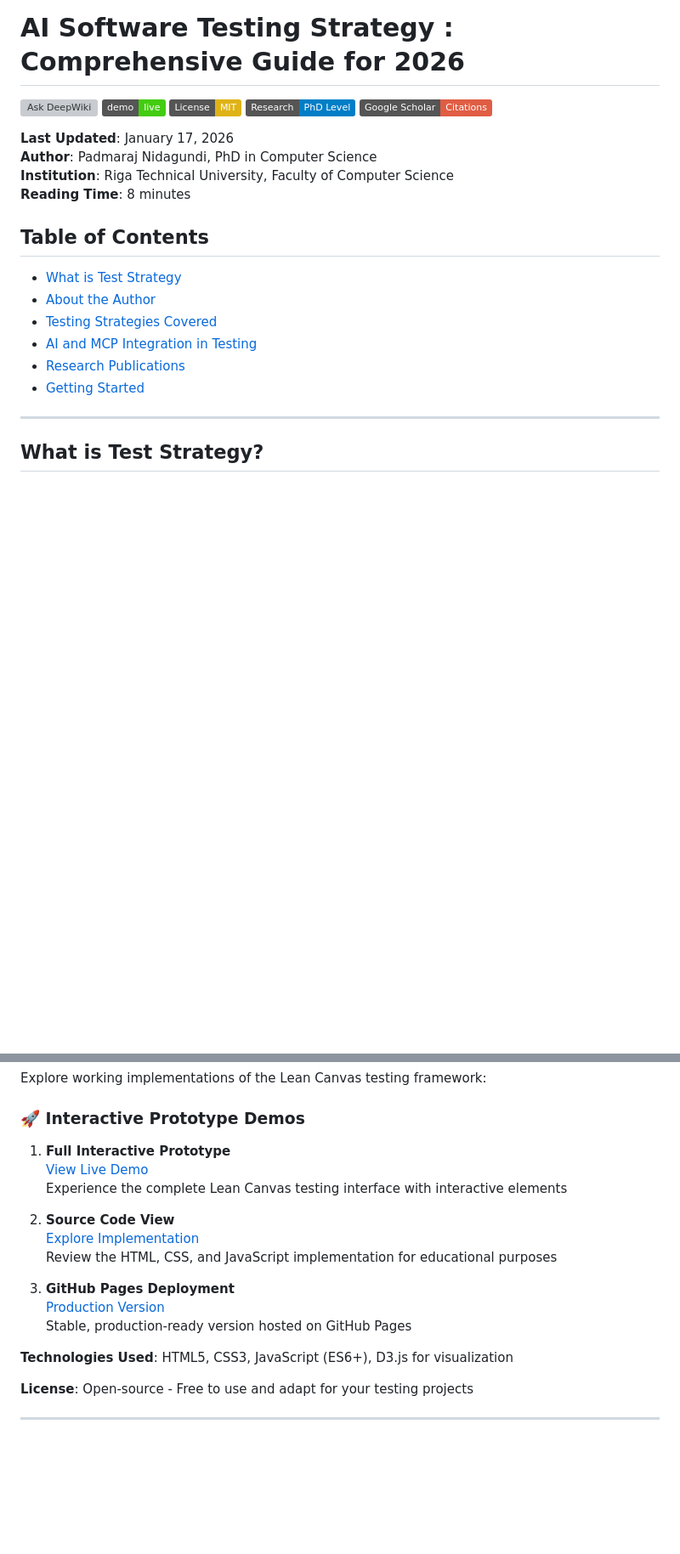
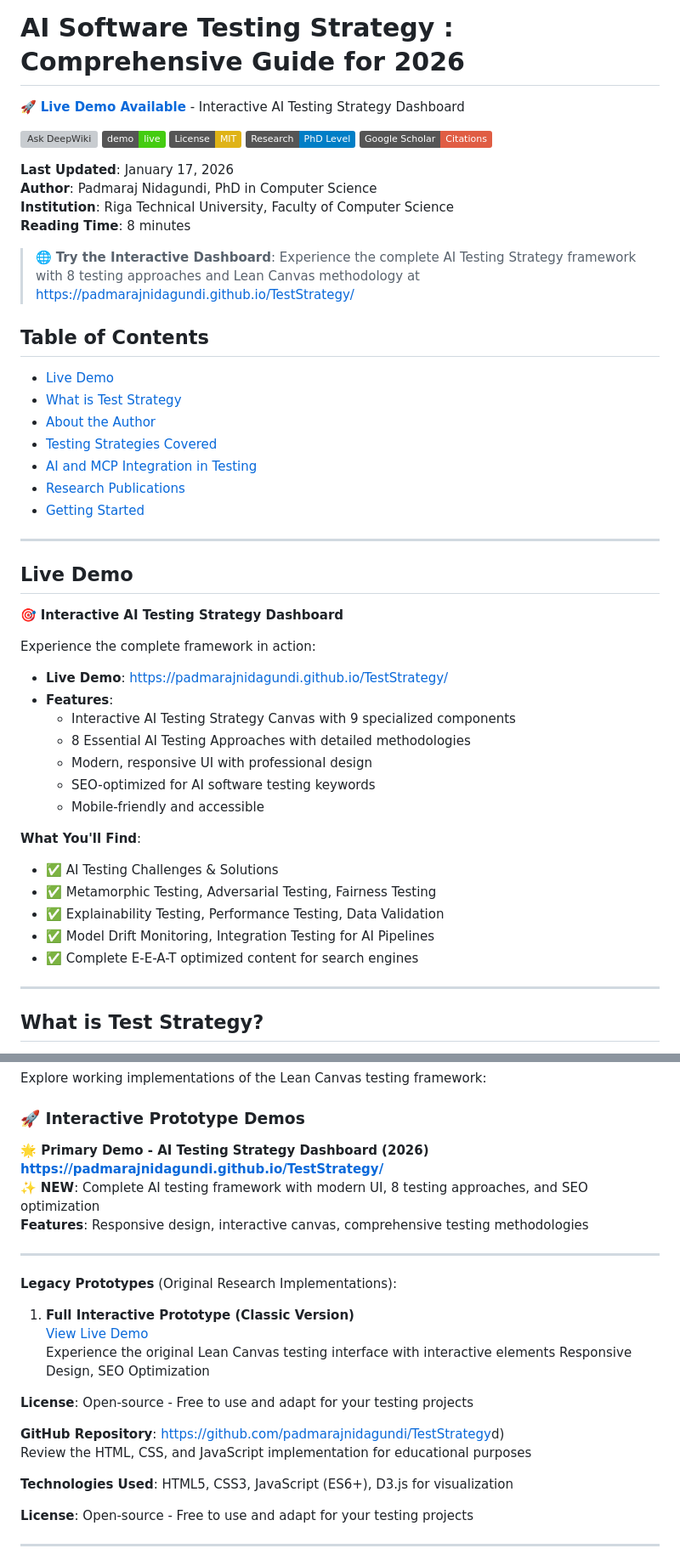
Before and after one commit to padmarajnidagundi/TestStrategy, a Markdown page: README.md, 2 parts joined by grey strips. Shown at 85% size. Rendered like a GitHub page; badges without logos; blank space fills up the shorter version; grey boxes are pictures that could not be loaded.

Commit message:
Update README with prominent live demo links to GitHub Pages deployment

```diff
--- a/README.md
+++ b/README.md
@@ -1,4 +1,6 @@
 # AI Software Testing Strategy : Comprehensive Guide for 2026
+
+🚀 **[Live Demo Available](https://padmarajnidagundi.github.io/TestStrategy/)** - Interactive AI Testing Strategy Dashboard
 
 [![Ask DeepWiki](https://deepwiki.com/badge.svg)](https://deepwiki.com/padmarajnidagundi/TestStrategy)
 [![GitHub Pages](https://img.shields.io/badge/demo-live-brightgreen.svg)](https://padmarajnidagundi.github.io/TestStrategy/)
@@ -11,13 +13,38 @@
 **Institution**: Riga Technical University, Faculty of Computer Science
 **Reading Time**: 8 minutes
 
+> 🌐 **Try the Interactive Dashboard**: Experience the complete AI Testing Strategy framework with 8 testing approaches and Lean Canvas methodology at [https://padmarajnidagundi.github.io/TestStrategy/](https://padmarajnidagundi.github.io/TestStrategy/)
+
 ## Table of Contents
+- [Live Demo](#live-demo)
 - [What is Test Strategy](#what-is-test-strategy)
 - [About the Author](#about-the-author)
 - [Testing Strategies Covered](#testing-strategies-covered)
 - [AI and MCP Integration in Testing](#using-lean-canvas-in-the-ai-and-mcp-era-2026)
 - [Research Publications](#research-papers)
 - [Getting Started](#getting-started)
+
+---
+
+## Live Demo
+
+🎯 **Interactive AI Testing Strategy Dashboard**
+
+Experience the complete framework in action:
+- **Live Demo**: [https://padmarajnidagundi.github.io/TestStrategy/](https://padmarajnidagundi.github.io/TestStrategy/)
+- **Features**:
+  - Interactive AI Testing Strategy Canvas with 9 specialized components
+  - 8 Essential AI Testing Approaches with detailed methodologies
+  - Modern, responsive UI with professional design
+  - SEO-optimized for AI software testing keywords
+  - Mobile-friendly and accessible
+
+**What You'll Find**:
+- ✅ AI Testing Challenges & Solutions
+- ✅ Metamorphic Testing, Adversarial Testing, Fairness Testing
+- ✅ Explainability Testing, Performance Testing, Data Validation
+- ✅ Model Drift Monitoring, Integration Testing for AI Pipelines
+- ✅ Complete E-E-A-T optimized content for search engines
 
 ---
 
@@ -230,17 +257,24 @@ Explore working implementations of the Lean Canvas testing framework:
 
 ### 🚀 Interactive Prototype Demos
 
-1. **Full Interactive Prototype**
+**🌟 Primary Demo - AI Testing Strategy Dashboard (2026)**
+[**https://padmarajnidagundi.github.io/TestStrategy/**](https://padmarajnidagundi.github.io/TestStrategy/)
+✨ **NEW**: Complete AI testing framework with modern UI, 8 testing approaches, and SEO optimization
+**Features**: Responsive design, interactive canvas, comprehensive testing methodologies
+
+---
+
+**Legacy Prototypes** (Original Research Implementations):
+
+1. **Full Interactive Prototype (Classic Version)**
    [View Live Demo](https://codepen.io/PadmarajNidagundi/full/PBNXYd/)
-   Experience the complete Lean Canvas testing interface with interactive elements
+   Experience the original Lean Canvas testing interface with interactive elements
+Responsive Design, SEO Optimization
 
-2. **Source Code View**
-   [Explore Implementation](https://codepen.io/PadmarajNidagundi/pen/PBNXYd)
+**License**: Open-source - Free to use and adapt for your testing projects
+
+**GitHub Repository**: [https://github.com/padmarajnidagundi/TestStrategy](https://github.com/padmarajnidagundi/TestStrategy)d)
    Review the HTML, CSS, and JavaScript implementation for educational purposes
-
-3. **GitHub Pages Deployment**
-   [Production Version](https://padmarajnidagundi.github.io/TestStrategy/)
-   Stable, production-ready version hosted on GitHub Pages
 
 **Technologies Used**: HTML5, CSS3, JavaScript (ES6+), D3.js for visualization
 
```
Also changed, not shown: other parts of README.md (+11 -9 lines).
